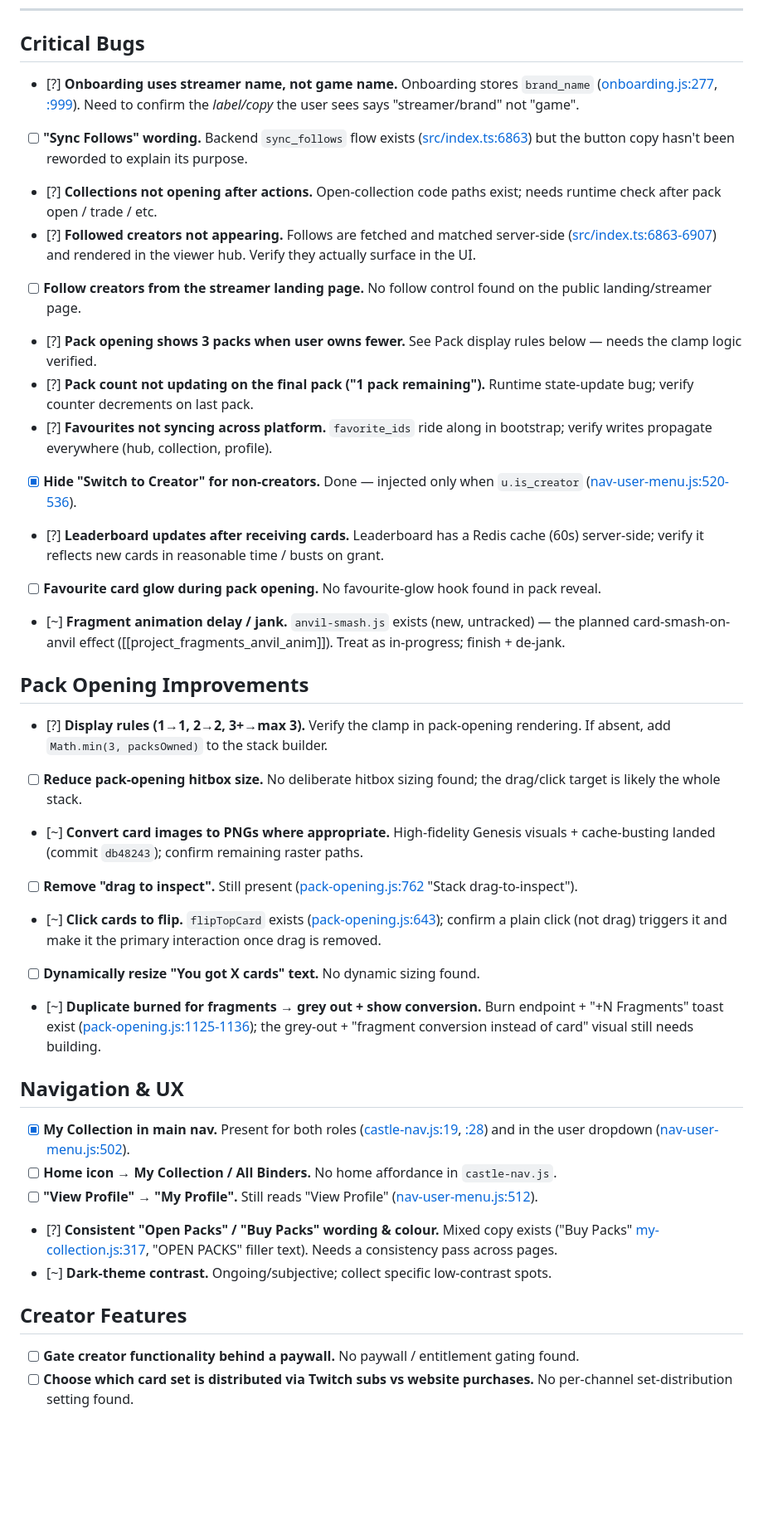
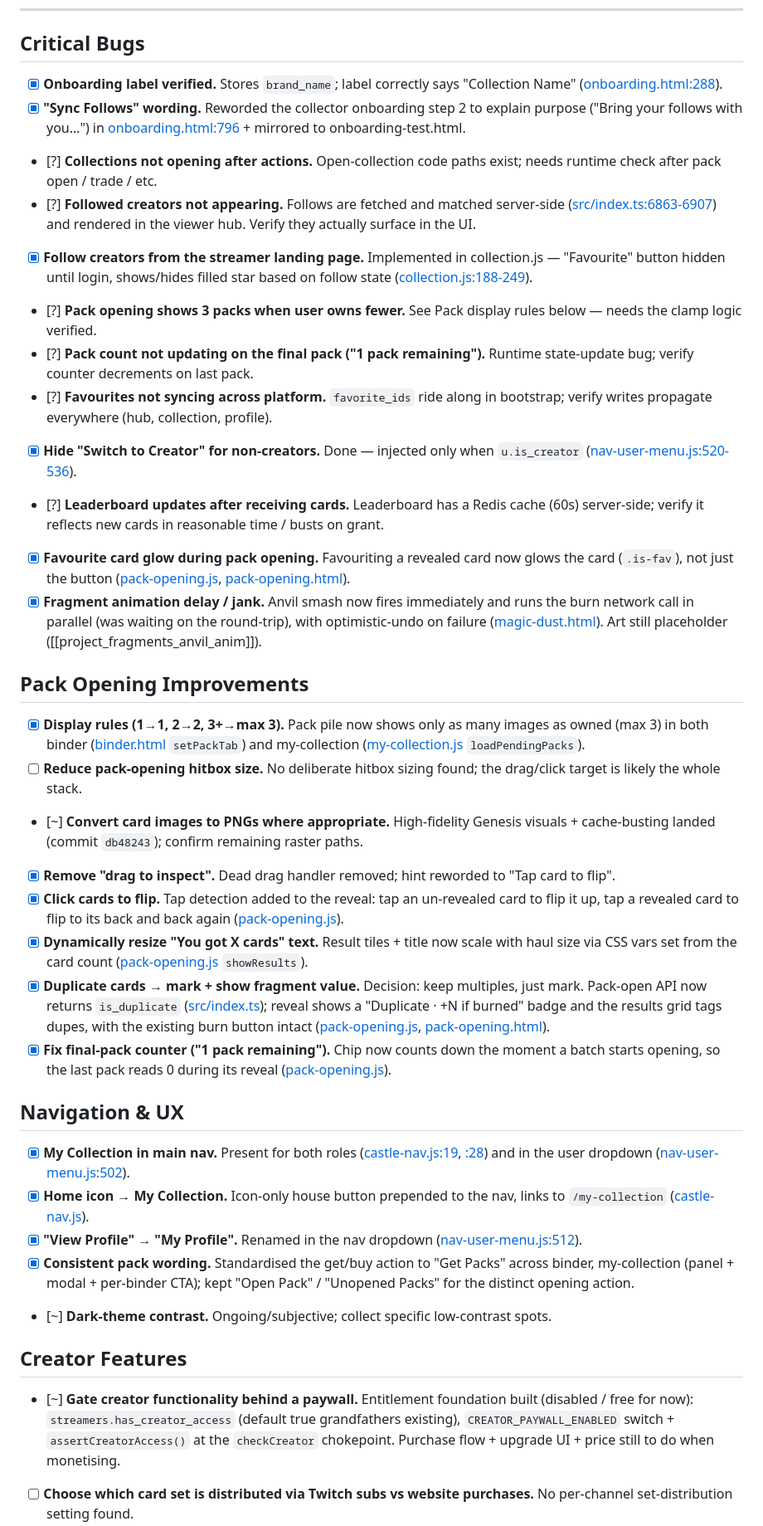
Before and after one commit to codeOCE/multistreamer-tcg, a Markdown page: CASTLE_TODO_PLAN.md, the part around one of its changes. Shown at 83% size. Drawn GitHub-style; blank space fills up the shorter version.

```diff
--- a/CASTLE_TODO_PLAN.md
+++ b/CASTLE_TODO_PLAN.md
@@ -12,38 +12,39 @@ Status legend:
 
 ## Critical Bugs
 
-- [?] **Onboarding uses streamer name, not game name.** Onboarding stores `brand_name` ([onboarding.js:277](public/onboarding.js#L277), [:999](public/onboarding.js#L999)). Need to confirm the *label/copy* the user sees says "streamer/brand" not "game".
-- [ ] **"Sync Follows" wording.** Backend `sync_follows` flow exists ([src/index.ts:6863](src/index.ts#L6863)) but the button copy hasn't been reworded to explain its purpose.
+- [x] **Onboarding label verified.** Stores `brand_name`; label correctly says "Collection Name" ([onboarding.html:288](public/onboarding.html#L288)).
+- [x] **"Sync Follows" wording.** Reworded the collector onboarding step 2 to explain purpose ("Bring your follows with you…") in [onboarding.html:796](public/onboarding.html#L796) + mirrored to onboarding-test.html.
 - [?] **Collections not opening after actions.** Open-collection code paths exist; needs runtime check after pack open / trade / etc.
 - [?] **Followed creators not appearing.** Follows are fetched and matched server-side ([src/index.ts:6863-6907](src/index.ts#L6863-L6907)) and rendered in the viewer hub. Verify they actually surface in the UI.
-- [ ] **Follow creators from the streamer landing page.** No follow control found on the public landing/streamer page.
+- [x] **Follow creators from the streamer landing page.** Implemented in collection.js — "Favourite" button hidden until login, shows/hides filled star based on follow state ([collection.js:188-249](public/collection.js#L188-L249)).
 - [?] **Pack opening shows 3 packs when user owns fewer.** See Pack display rules below — needs the clamp logic verified.
 - [?] **Pack count not updating on the final pack ("1 pack remaining").** Runtime state-update bug; verify counter decrements on last pack.
 - [?] **Favourites not syncing across platform.** `favorite_ids` ride along in bootstrap; verify writes propagate everywhere (hub, collection, profile).
 - [x] **Hide "Switch to Creator" for non-creators.** Done — injected only when `u.is_creator` ([nav-user-menu.js:520-536](public/nav-user-menu.js#L520-L536)).
 - [?] **Leaderboard updates after receiving cards.** Leaderboard has a Redis cache (60s) server-side; verify it reflects new cards in reasonable time / busts on grant.
-- [ ] **Favourite card glow during pack opening.** No favourite-glow hook found in pack reveal.
-- [~] **Fragment animation delay / jank.** `anvil-smash.js` exists (new, untracked) — the planned card-smash-on-anvil effect ([[project_fragments_anvil_anim]]). Treat as in-progress; finish + de-jank.
+- [x] **Favourite card glow during pack opening.** Favouriting a revealed card now glows the card (`.is-fav`), not just the button ([pack-opening.js](public/pack-opening.js), [pack-opening.html](public/pack-opening.html)).
+- [x] **Fragment animation delay / jank.** Anvil smash now fires immediately and runs the burn network call in parallel (was waiting on the round-trip), with optimistic-undo on failure ([magic-dust.html](public/magic-dust.html)). Art still placeholder ([[project_fragments_anvil_anim]]).
 
 ## Pack Opening Improvements
 
-- [?] **Display rules (1→1, 2→2, 3+→max 3).** Verify the clamp in pack-opening rendering. If absent, add `Math.min(3, packsOwned)` to the stack builder.
+- [x] **Display rules (1→1, 2→2, 3+→max 3).** Pack pile now shows only as many images as owned (max 3) in both binder ([binder.html](public/binder.html) `setPackTab`) and my-collection ([my-collection.js](public/my-collection.js) `loadPendingPacks`).
 - [ ] **Reduce pack-opening hitbox size.** No deliberate hitbox sizing found; the drag/click target is likely the whole stack.
 - [~] **Convert card images to PNGs where appropriate.** High-fidelity Genesis visuals + cache-busting landed (commit `db48243`); confirm remaining raster paths.
-- [ ] **Remove "drag to inspect".** Still present ([pack-opening.js:762](public/pack-opening.js#L762) "Stack drag-to-inspect").
-- [~] **Click cards to flip.** `flipTopCard` exists ([pack-opening.js:643](public/pack-opening.js#L643)); confirm a plain click (not drag) triggers it and make it the primary interaction once drag is removed.
-- [ ] **Dynamically resize "You got X cards" text.** No dynamic sizing found.
-- [~] **Duplicate burned for fragments → grey out + show conversion.** Burn endpoint + "+N Fragments" toast exist ([pack-opening.js:1125-1136](public/pack-opening.js#L1125-L1136)); the grey-out + "fragment conversion instead of card" visual still needs building.
+- [x] **Remove "drag to inspect".** Dead drag handler removed; hint reworded to "Tap card to flip".
+- [x] **Click cards to flip.** Tap detection added to the reveal: tap an un-revealed card to flip it up, tap a revealed card to flip to its back and back again ([pack-opening.js](public/pack-opening.js)).
+- [x] **Dynamically resize "You got X cards" text.** Result tiles + title now scale with haul size via CSS vars set from the card count ([pack-opening.js](public/pack-opening.js) `showResults`).
+- [x] **Duplicate cards → mark + show fragment value.** Decision: keep multiples, just mark. Pack-open API now returns `is_duplicate` ([src/index.ts](src/index.ts)); reveal shows a "Duplicate · +N if burned" badge and the results grid tags dupes, with the existing burn button intact ([pack-opening.js](public/pack-opening.js), [pack-opening.html](public/pack-opening.html)).
+- [x] **Fix final-pack counter ("1 pack remaining").** Chip now counts down the moment a batch starts opening, so the last pack reads 0 during its reveal ([pack-opening.js](public/pack-opening.js)).
 
 ## Navigation & UX
 
 - [x] **My Collection in main nav.** Present for both roles ([castle-nav.js:19](public/castle-nav.js#L19), [:28](public/castle-nav.js#L28)) and in the user dropdown ([nav-user-menu.js:502](public/nav-user-menu.js#L502)).
-- [ ] **Home icon → My Collection / All Binders.** No home affordance in `castle-nav.js`.
-- [ ] **"View Profile" → "My Profile".** Still reads "View Profile" ([nav-user-menu.js:512](public/nav-user-menu.js#L512)).
-- [?] **Consistent "Open Packs" / "Buy Packs" wording & colour.** Mixed copy exists ("Buy Packs" [my-collection.js:317](public/my-collection.js#L317), "OPEN PACKS" filler text). Needs a consistency pass across pages.
+- [x] **Home icon → My Collection.** Icon-only house button prepended to the nav, links to `/my-collection` ([castle-nav.js](public/castle-nav.js#L18)).
+- [x] **"View Profile" → "My Profile".** Renamed in the nav dropdown ([nav-user-menu.js:512](public/nav-user-menu.js#L512)).
+- [x] **Consistent pack wording.** Standardised the get/buy action to "Get Packs" across binder, my-collection (panel + modal + per-binder CTA); kept "Open Pack" / "Unopened Packs" for the distinct opening action.
 - [~] **Dark-theme contrast.** Ongoing/subjective; collect specific low-contrast spots.
 
 ## Creator Features
 
-- [ ] **Gate creator functionality behind a paywall.** No paywall / entitlement gating found.
+- [~] **Gate creator functionality behind a paywall.** Entitlement foundation built (disabled / free for now): `streamers.has_creator_access` (default true grandfathers existing), `CREATOR_PAYWALL_ENABLED` switch + `assertCreatorAccess()` at the `checkCreator` chokepoint. Purchase flow + upgrade UI + price still to do when monetising.
 - [ ] **Choose which card set is distributed via Twitch subs vs website purchases.** No per-channel set-distribution setting found.
```
Also changed, not shown: other parts of CASTLE_TODO_PLAN.md (+34 -32 lines).
